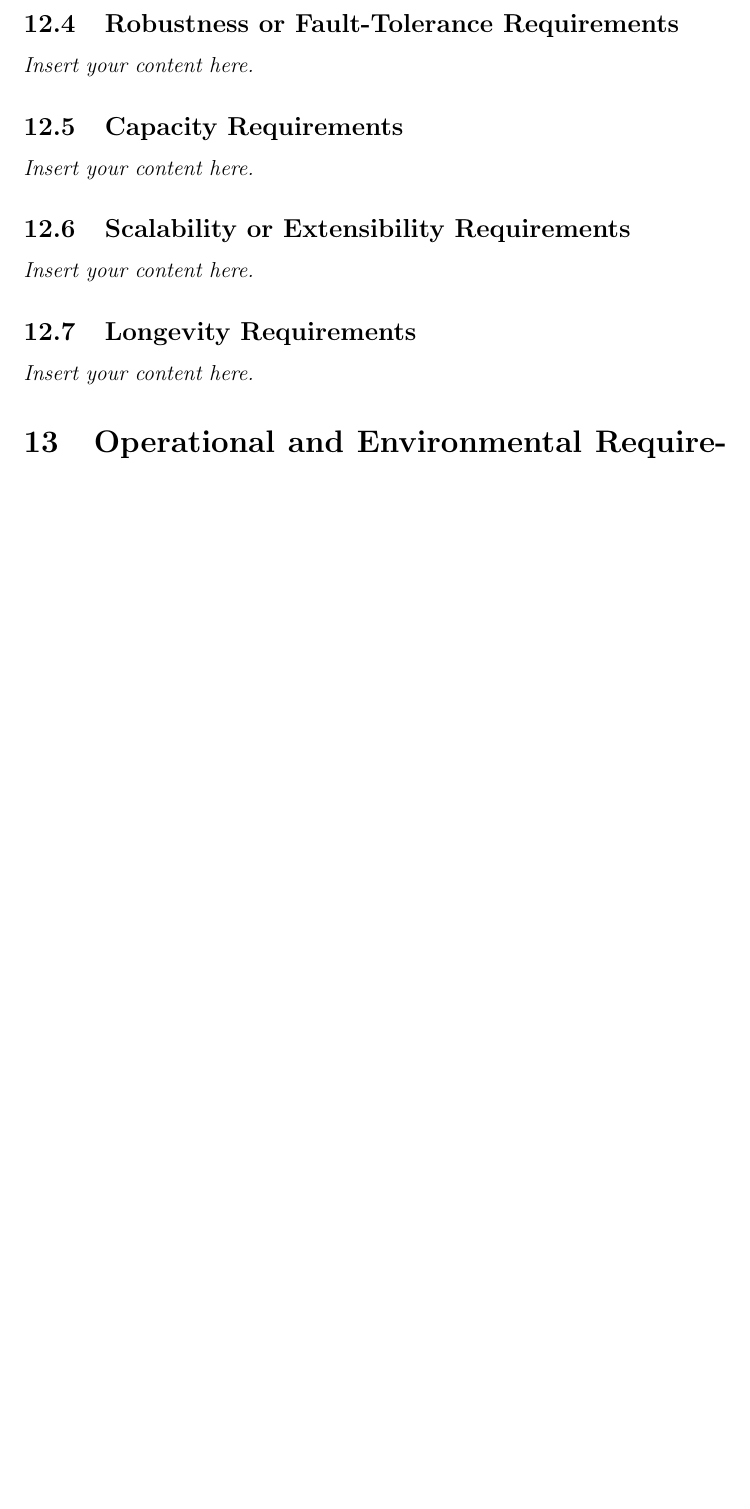
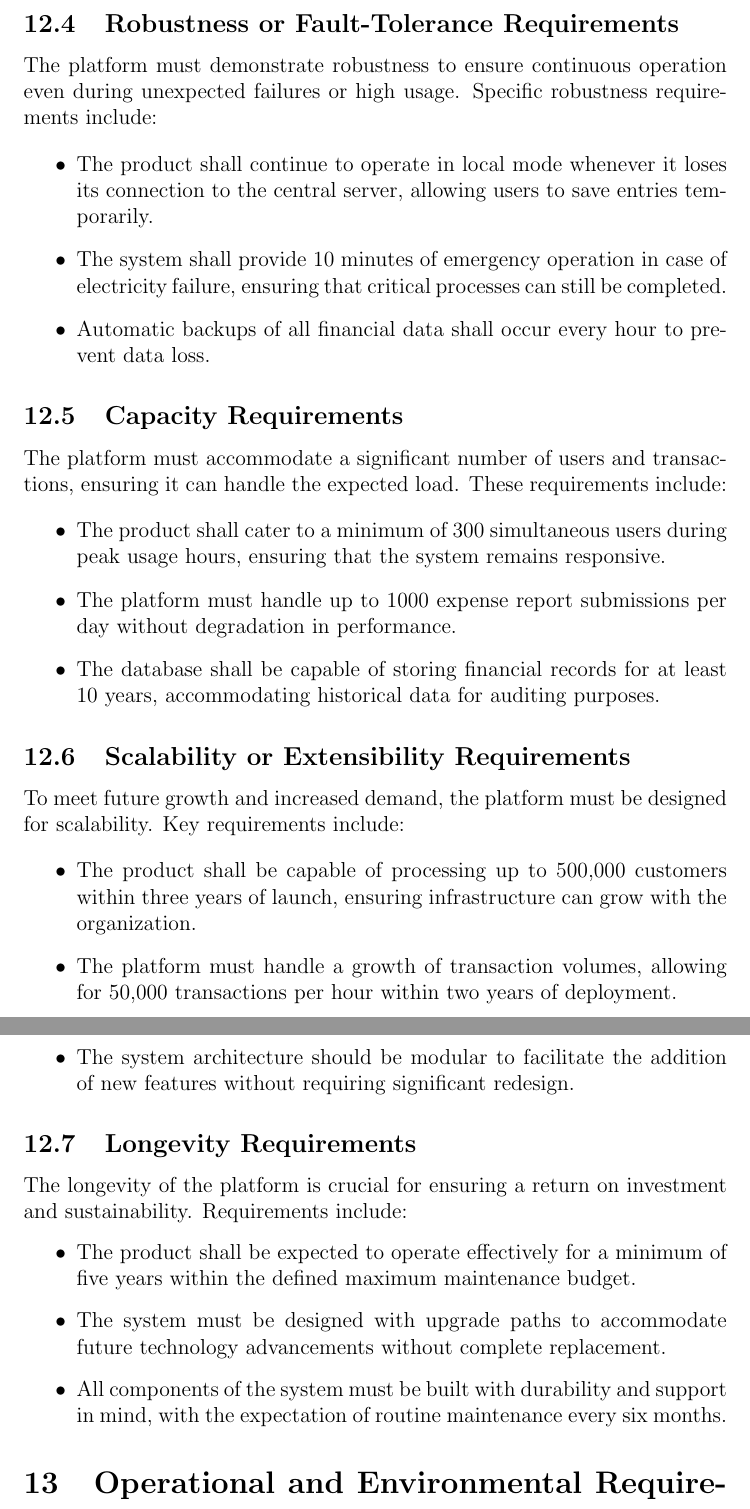
Before and after one commit to Housam2020/MES-ERP, a LaTeX document (docs/SRS-Volere/SRS.tex): part of page 23 of 33 before the commit and two parts of pages 24 and 25 of 35 after it, the two joined at a grey line, cut so that both start at the same text, the shorter picture padded with empty space. Compiled offline with pdfLaTeX.

Commit message:
SRS.tex: Update performance, safety, precision, robustness, capacity, scalability, and longevity requirements in SRS document

```diff
--- a/docs/SRS-Volere/SRS.tex
+++ b/docs/SRS-Volere/SRS.tex
@@ -433,11 +458,39 @@ This section details the individual product use cases listed in the Product Use
 \subsection{Robustness or Fault-Tolerance Requirements}
-\lips
+The platform must demonstrate robustness to ensure continuous operation even during unexpected failures or high usage. Specific robustness requirements include:
+
+\begin{itemize}
+    \item The product shall continue to operate in local mode whenever it loses its connection to the central server, allowing users to save entries temporarily.
+    \item The system shall provide 10 minutes of emergency operation in case of electricity failure, ensuring that critical processes can still be completed.
+    \item Automatic backups of all financial data shall occur every hour to prevent data loss.
+\end{itemize}
+
 \subsection{Capacity Requirements}
-\lips
+The platform must accommodate a significant number of users and transactions, ensuring it can handle the expected load. These requirements include:
+
+\begin{itemize}
+    \item The product shall cater to a minimum of 300 simultaneous users during peak usage hours, ensuring that the system remains responsive.
+    \item The platform must handle up to 1000 expense report submissions per day without degradation in performance.
+    \item The database shall be capable of storing financial records for at least 10 years, accommodating historical data for auditing purposes.
+\end{itemize}
+
 \subsection{Scalability or Extensibility Requirements}
-\lips
+To meet future growth and increased demand, the platform must be designed for scalability. Key requirements include:
+
+\begin{itemize}
+    \item The product shall be capable of processing up to 500,000 customers within three years of launch, ensuring infrastructure can grow with the organization.
+    \item The platform must handle a growth of transaction volumes, allowing for 50,000 transactions per hour within two years of deployment.
+    \item The system architecture should be modular to facilitate the addition of new features without requiring significant redesign.
+\end{itemize}
+
 \subsection{Longevity Requirements}
-\lips
+The longevity of the platform is crucial for ensuring a return on investment and sustainability. Requirements include:
+
+\begin{itemize}
+    \item The product shall be expected to operate effectively for a minimum of five years within the defined maximum maintenance budget.
+    \item The system must be designed with upgrade paths to accommodate future technology advancements without complete replacement.
+    \item All components of the system must be built with durability and support in mind, with the expectation of routine maintenance every six months.
+\end{itemize}
+
 
 \section{Operational and Environmental Requirements}
 \subsection{Expected Physical Environment}
```
Also changed, not shown: docs/SRS-Volere/SRS.tex (31 more changed lines).
